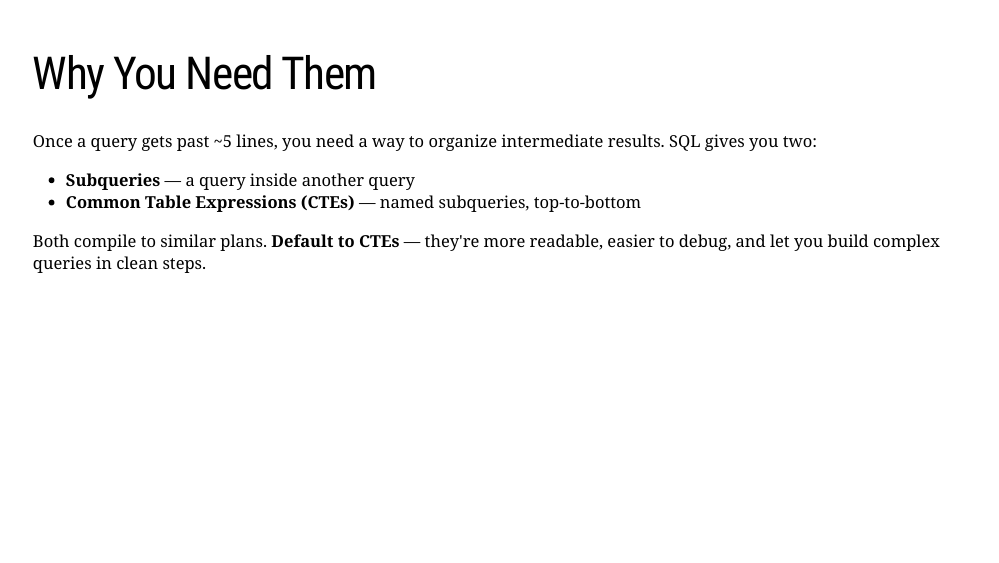
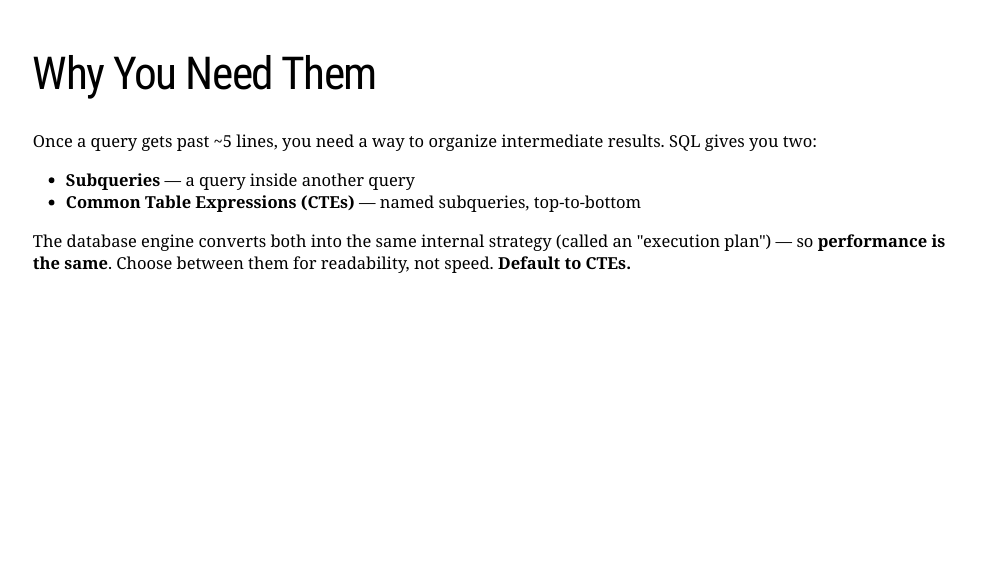
Before and after one commit to fhoces/sql-uber-prep, an R Markdown document (module-04/slides.Rmd): page 3 of 12. The pictures show the slides in the output file module-04/slides.html that the author committed with the source; the slides are laid out offline by our stand-in for remark.js, each with all of its steps uncovered, in fonts that may differ from those the slides ask for, and without slide numbers, shadows or browser add-ons.

Commit message:
M4 s3: clarify 'execution plan' — performance is the same, choose for readability
Co-Authored-By: Claude Opus 4.6 (1M context) <noreply@anthropic.com>

```diff
--- a/module-04/slides.Rmd
+++ b/module-04/slides.Rmd
@@ -65,7 +65,7 @@ Once a query gets past ~5 lines, you need a way to organize intermediate results
 
 --
 
-Both compile to similar plans. **Default to CTEs** — they're more readable, easier to debug, and let you build complex queries in clean steps.
+The database engine converts both into the same internal strategy (called an "execution plan") — so **performance is the same**. Choose between them for readability, not speed. **Default to CTEs.**
 
 ---
 
```
Also changed, not shown: module-04/slides.html.
